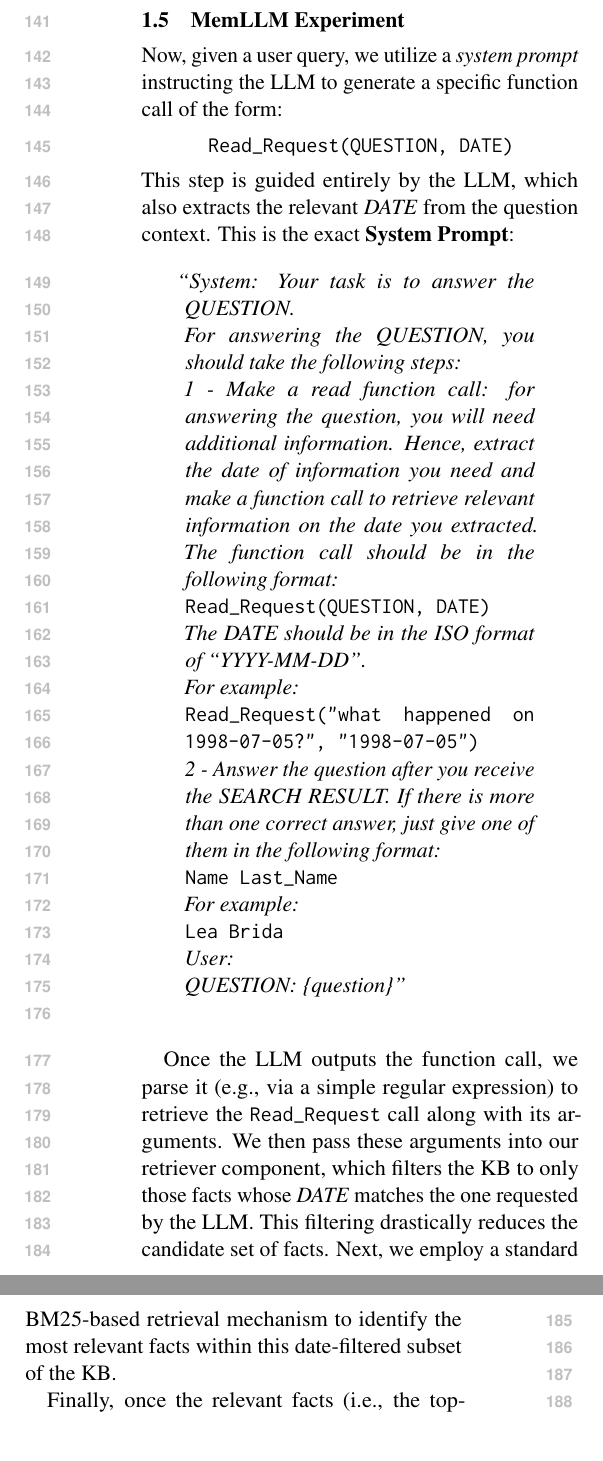
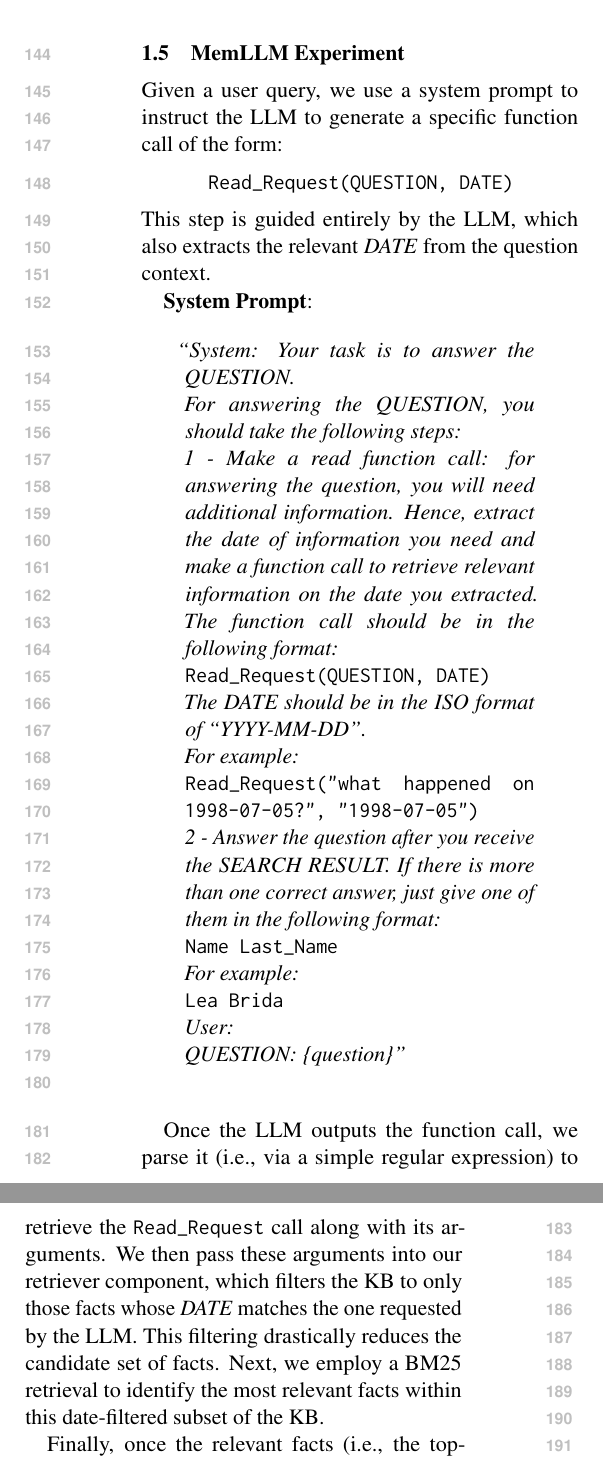
Before and after one commit to henrikhenrikg/striezel, a LaTeX paper (main.tex): two parts of the columns of page 3 of 3, joined at a grey line, cut so that both start at the same text. Compiled offline with pdfLaTeX; a missing bibliography style is replaced by a similar one.

Commit message:
empty commit message

```diff
--- a/main.tex
+++ b/main.tex
@@ -459,12 +461,14 @@ It also extracts the correct name with high accuracy (99\%).
 \subsection{MemLLM Experiment}
 %In this section, we demonstrate the pipeline for our ``MemLLM'' approach to answering questions based on a fact-oriented knowledge base (KB). Before this part, we know using Propositionalizer,  we have started all available information into facts that capture \textit{(Name, Event)} tuples, each associated with a corresponding date. These propositionalized facts are then stored in our KB and dates are stored as indexes in Memory.
 
-Now, given a user query, we utilize a \emph{system prompt} instructing the LLM to generate a specific function call of the form:
+Given a user query, we use a {system prompt} to instruct the LLM to generate a specific function call of the form:
 \begin{center}
 \texttt{Read\_Request(\textit{QUESTION}, \textit{DATE})}
 \end{center}
-This step is guided entirely by the LLM, which also extracts the relevant \textit{DATE} from the question context. This is the exact \textbf{System Prompt}:
+This step is guided entirely by the LLM, which also extracts
+the relevant \textit{DATE} from the question context.
 
+\textbf{System Prompt}:
 \begin{quote}
 \emph{``System: Your task is to answer the QUESTION.\\
 For answering the QUESTION, you should take the following steps:\\
@@ -488,14 +492,14 @@ User:\\
 QUESTION: \{question\}''} \\
 \end{quote}
 
-Once the LLM outputs the function call, we parse it (e.g.,
+Once the LLM outputs the function call, we parse it (i.e.,
 via a simple regular expression) to retrieve
 the \texttt{Read\_Request} call along with its arguments. We
 then pass these arguments into our retriever component,
 which filters the KB to only those facts whose \textit{DATE}
 matches the one requested by the LLM. This filtering
 drastically reduces the candidate set of facts. Next, we
-employ a standard BM25-based retrieval mechanism to identify
+employ a BM25 retrieval  to identify
 the most relevant facts within this date-filtered subset of
 the KB.
 
```
Also changed, not shown: main.tex (10 more changed lines).
